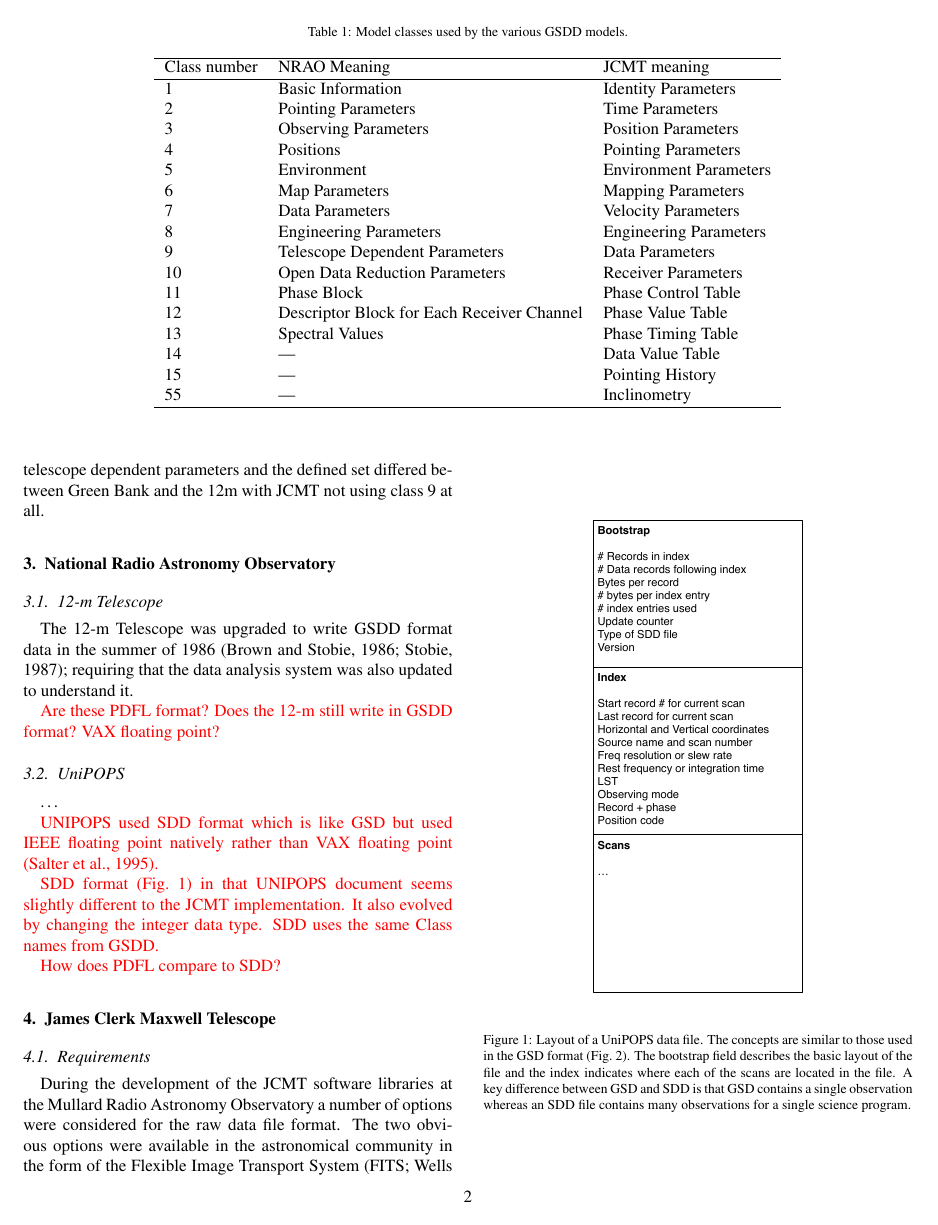
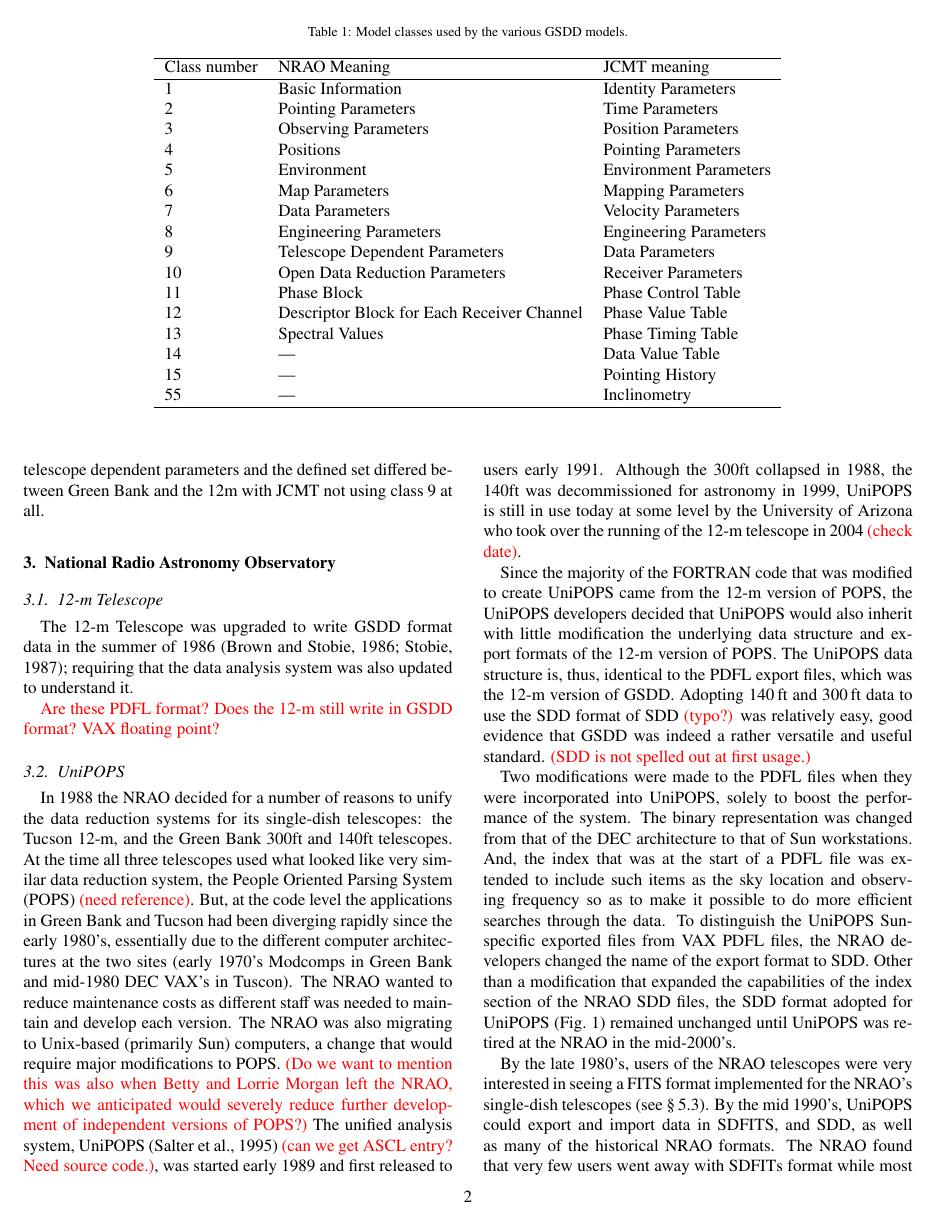
Before and after one commit to timj/aandc-gsdd, a LaTeX paper (acgsd.tex): page 2 of 6 before the commit and page 2 of 7 after it. Compiled offline with pdfLaTeX.

Commit message:
NRAO part of the GSDD story from 1988 to 2004

```diff
--- a/acgsd.tex
+++ b/acgsd.tex
@@ -362,22 +362,56 @@ VAX floating point?
 
 
 \subsection{UniPOPS}
-\ldots
 
-{\color{red}
+In 1988 the NRAO decided for a number of reasons to unify the data
+reduction systems for its single-dish telescopes: the Tucson 12-m, and
+the Green Bank 300ft and 140ft telescopes.  At the time all three
+telescopes used what looked like very similar data reduction system,
+the People Oriented Parsing System (POPS) {\color{red} (need
+  reference)}.  But, at the code level the applications in Green Bank
+and Tucson had been diverging rapidly since the early 1980's,
+essentially due to the different computer architectures at the two
+sites (early 1970's Modcomps in Green Bank and mid-1980 DEC VAX's in
+Tuscon).  The NRAO wanted to reduce maintenance costs as different
+staff was needed to maintain and develop each version.  The NRAO was
+also migrating to Unix-based (primarily Sun) computers, a change that
+would require major modifications to POPS.  {\color{red} (Do we want to
+  mention this was also when Betty and Lorrie Morgan left the NRAO,
+  which we anticipated would severely reduce further development of
+  independent versions of POPS?)}  The unified analysis system, UniPOPS
+\citep{UNIPOPS} {\color{red} (can we get ASCL entry? Need source
+  code.)}, was started early 1989 and first released to users early
+1991.  Although the 300ft collapsed in 1988, the 140ft was
+decommissioned for astronomy in 1999, UniPOPS is still in use today at
+some level by the University of Arizona who took over the running of
+the 12-m telescope in 2004 {\color{red} (check date)}.
 
-  UNIPOPS used SDD format which is like GSD but used IEEE floating
-  point natively rather than VAX floating point \citep{UNIPOPS}.
+Since the majority of the FORTRAN code that was modified to create
+UniPOPS came from the 12-m version of POPS, the UniPOPS developers
+decided that UniPOPS would also inherit with little modification the
+underlying data structure and export formats of the 12-m version of
+POPS.  The UniPOPS data structure is, thus, identical to the PDFL
+export files, which was the 12-m version of GSDD.  Adopting 140\,ft
+and 300\,ft data to use the SDD format of SDD {\color{red} (typo?)} was
+relatively easy, good evidence that GSDD was indeed a rather versatile
+and useful standard.  {\color{red} (SDD is not spelled out at first
+  usage.)}
 
-  SDD format (Fig.~\ref{fig:nraosdd}) in that UNIPOPS document seems slightly different to the
-  JCMT implementation. It also evolved by changing the integer data
-  type. SDD uses the same Class names from GSDD.
+Two modifications were made to the PDFL files when they were
+incorporated into UniPOPS, solely to boost the performance of the
+system.  The binary representation was changed from that of the DEC
+architecture to that of Sun workstations.  And, the index that was at
+the start of a PDFL file was extended to include such items as the sky
+location and observing frequency so as to make it possible to do more
+efficient searches through the data.  To distinguish the UniPOPS
+Sun-specific exported files from VAX PDFL files, the NRAO developers
+changed the name of the export format to SDD.  Other than a
+modification that expanded the capabilities of the index section of
+the NRAO SDD files, the SDD format adopted for UniPOPS
+(Fig.~\ref{fig:nraosdd}) remained unchanged until UniPOPS was retired
+at the NRAO in the mid-2000's.
 
-  How does PDFL compare to SDD?
-
-}
-
-\begin{figure}
+\begin{figure}[t]
 \begin{center}
 \includegraphics[width=0.5\columnwidth]{sdd-file-layout}
 \end{center}
@@ -391,3 +425,9 @@ VAX floating point?
 \label{fig:nraosdd}
 \end{figure}
 
+By the late 1980's, users of the NRAO telescopes were very interested
+in seeing a FITS format implemented for the NRAO's single-dish
+telescopes (see \S\,\ref{sec:sdfits}). By the mid 1990's,
+UniPOPS could export and import data in SDFITS, and SDD, as well as many
+of the historical NRAO formats.  The NRAO found that very few users
+went away with SDFITs format while most took home SDD files.  Since
```
Also changed, not shown: acgsd.tex (12 more changed lines).
